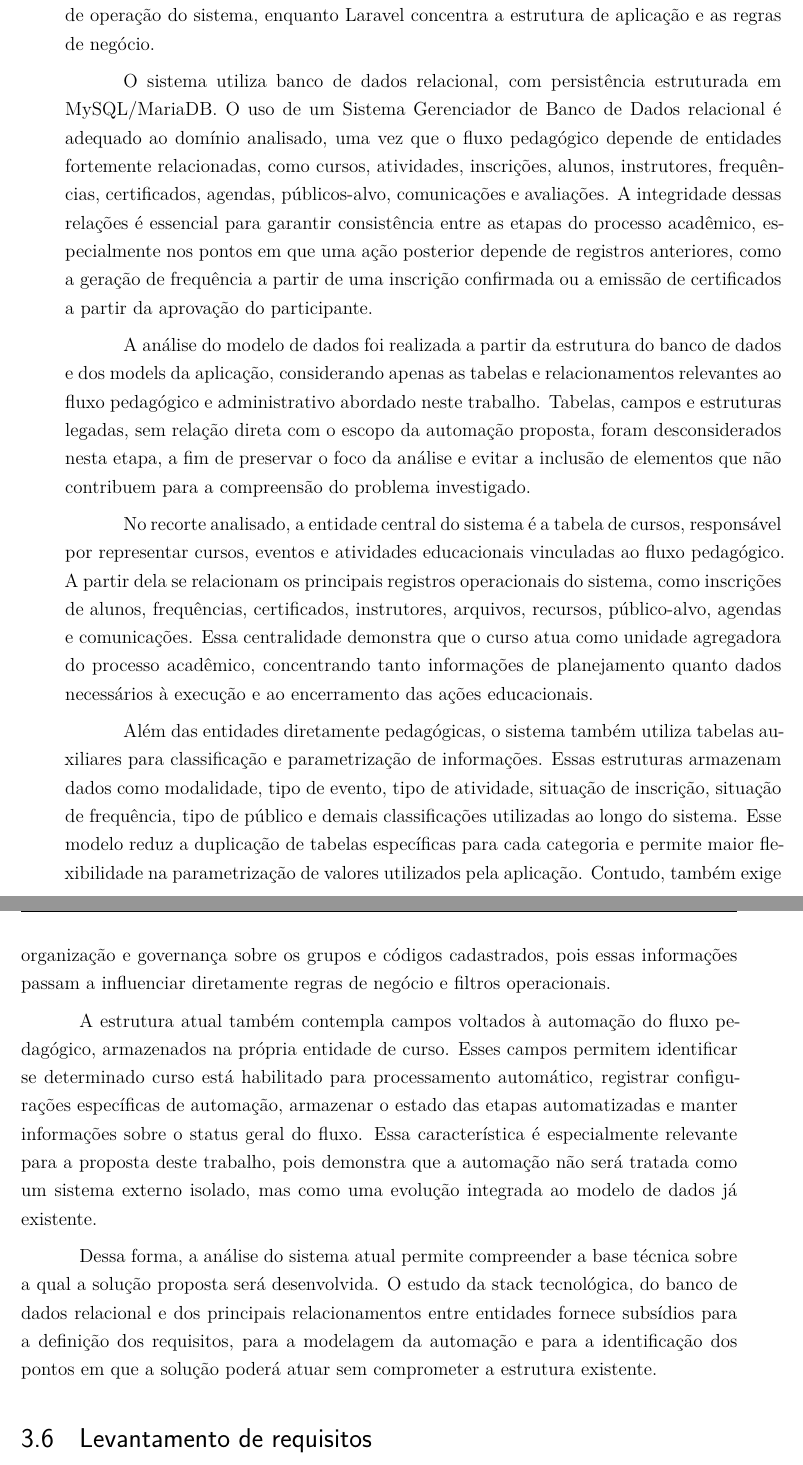
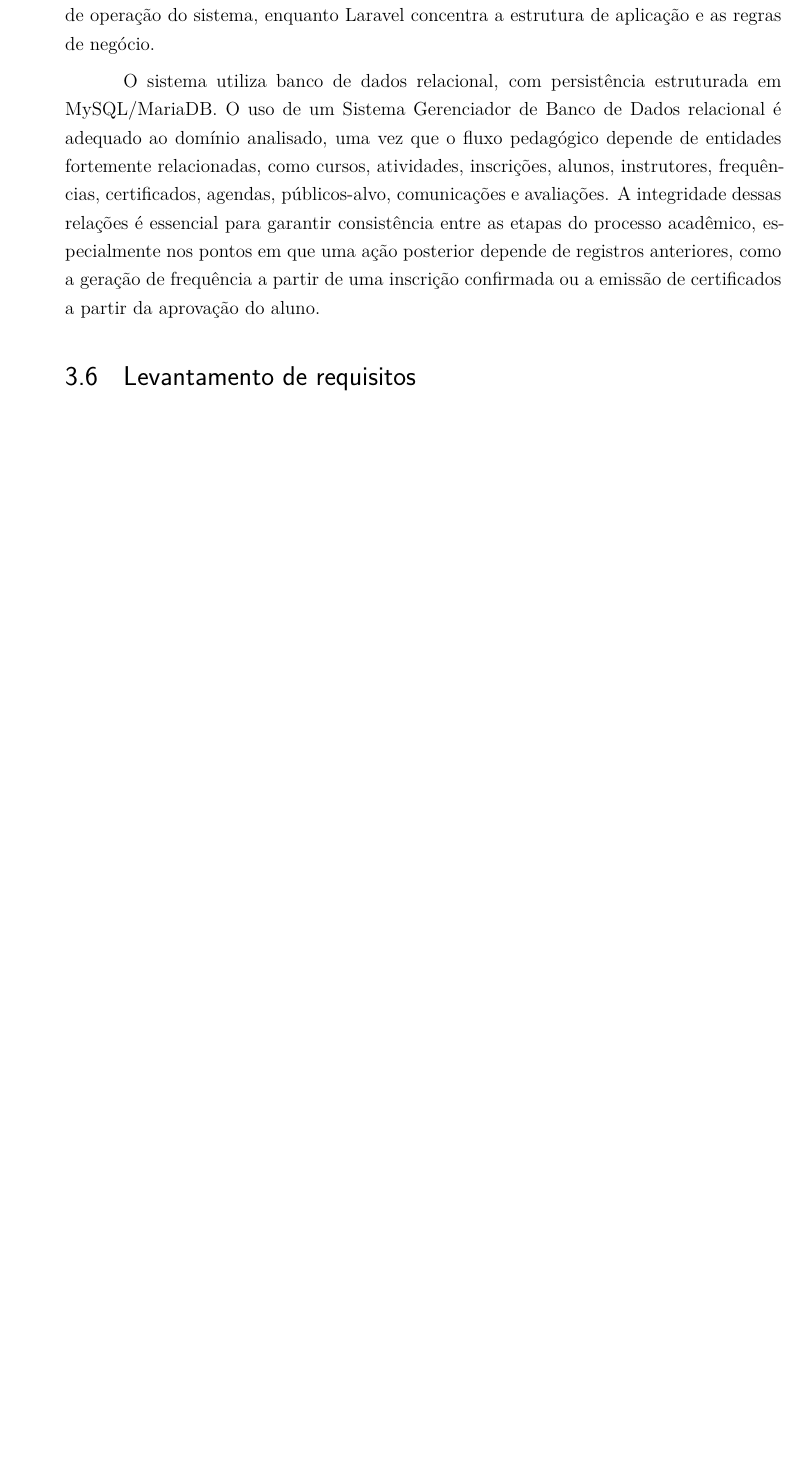
Before and after one commit to RafaelWernesbach/TCC-1, a LaTeX thesis (dissertacao.tex, which reads textuais/metodologia.tex): two parts of pages 33 and 34 of 43 before the commit and part of page 33 of 43 after it, the two joined at a grey line, cut so that both start at the same text, the shorter picture padded with empty space. Compiled offline with LaTeX, dvips and Ghostscript.

Commit message:
Refine methodology section for clarity and conciseness
Removed redundant text and clarified the description of the database structure and its relevance to the educational flow.

```diff
--- a/textuais/metodologia.tex
+++ b/textuais/metodologia.tex
@@ -81,17 +81,7 @@ O Educa EMES é uma aplicação web desenvolvida em PHP, utilizando o framework
 
 Na camada de interface administrativa, o sistema utiliza o Filament, framework construído sobre Laravel, Livewire e Blade, empregado para acelerar a construção de painéis administrativos, formulários, tabelas, filtros e ações operacionais. Essa escolha é relevante para o contexto da EMES porque grande parte das rotinas pedagógicas e administrativas depende de interfaces internas de cadastro, acompanhamento, validação e execução de procedimentos pelos servidores. Dessa forma, o Filament atua como camada de operação do sistema, enquanto Laravel concentra a estrutura de aplicação e as regras de negócio.
 
-O sistema utiliza banco de dados relacional, com persistência estruturada em MySQL/MariaDB. O uso de um Sistema Gerenciador de Banco de Dados relacional é adequado ao domínio analisado, uma vez que o fluxo pedagógico depende de entidades fortemente relacionadas, como cursos, atividades, inscrições, alunos, instrutores, frequências, certificados, agendas, públicos-alvo, comunicações e avaliações. A integridade dessas relações é essencial para garantir consistência entre as etapas do processo acadêmico, especialmente nos pontos em que uma ação posterior depende de registros anteriores, como a geração de frequência a partir de uma inscrição confirmada ou a emissão de certificados a partir da aprovação do participante.
-
-A análise do modelo de dados foi realizada a partir da estrutura do banco de dados e dos models da aplicação, considerando apenas as tabelas e relacionamentos relevantes ao fluxo pedagógico e administrativo abordado neste trabalho. Tabelas, campos e estruturas legadas, sem relação direta com o escopo da automação proposta, foram desconsiderados nesta etapa, a fim de preservar o foco da análise e evitar a inclusão de elementos que não contribuem para a compreensão do problema investigado.
-
-No recorte analisado, a entidade central do sistema é a tabela de cursos, responsável por representar cursos, eventos e atividades educacionais vinculadas ao fluxo pedagógico. A partir dela se relacionam os principais registros operacionais do sistema, como inscrições de alunos, frequências, certificados, instrutores, arquivos, recursos, público-alvo, agendas e comunicações. Essa centralidade demonstra que o curso atua como unidade agregadora do processo acadêmico, concentrando tanto informações de planejamento quanto dados necessários à execução e ao encerramento das ações educacionais.
-
-Além das entidades diretamente pedagógicas, o sistema também utiliza tabelas auxiliares para classificação e parametrização de informações. Essas estruturas armazenam dados como modalidade, tipo de evento, tipo de atividade, situação de inscrição, situação de frequência, tipo de público e demais classificações utilizadas ao longo do sistema. Esse modelo reduz a duplicação de tabelas específicas para cada categoria e permite maior flexibilidade na parametrização de valores utilizados pela aplicação. Contudo, também exige organização e governança sobre os grupos e códigos cadastrados, pois essas informações passam a influenciar diretamente regras de negócio e filtros operacionais.
-
-A estrutura atual também contempla campos voltados à automação do fluxo pedagógico, armazenados na própria entidade de curso. Esses campos permitem identificar se determinado curso está habilitado para processamento automático, registrar configurações específicas de automação, armazenar o estado das etapas automatizadas e manter informações sobre o status geral do fluxo. Essa característica é especialmente relevante para a proposta deste trabalho, pois demonstra que a automação não será tratada como um sistema externo isolado, mas como uma evolução integrada ao modelo de dados já existente.
-
-Dessa forma, a análise do sistema atual permite compreender a base técnica sobre a qual a solução proposta será desenvolvida. O estudo da stack tecnológica, do banco de dados relacional e dos principais relacionamentos entre entidades fornece subsídios para a definição dos requisitos, para a modelagem da automação e para a identificação dos pontos em que a solução poderá atuar sem comprometer a estrutura existente.
+O sistema utiliza banco de dados relacional, com persistência estruturada em MySQL/MariaDB. O uso de um Sistema Gerenciador de Banco de Dados relacional é adequado ao domínio analisado, uma vez que o fluxo pedagógico depende de entidades fortemente relacionadas, como cursos, atividades, inscrições, alunos, instrutores, frequências, certificados, agendas, públicos-alvo, comunicações e avaliações. A integridade dessas relações é essencial para garantir consistência entre as etapas do processo acadêmico, especialmente nos pontos em que uma ação posterior depende de registros anteriores, como a geração de frequência a partir de uma inscrição confirmada ou a emissão de certificados a partir da aprovação do aluno.
 
 \section{Levantamento de requisitos}
 \label{sec:metod:requisitos}
```
